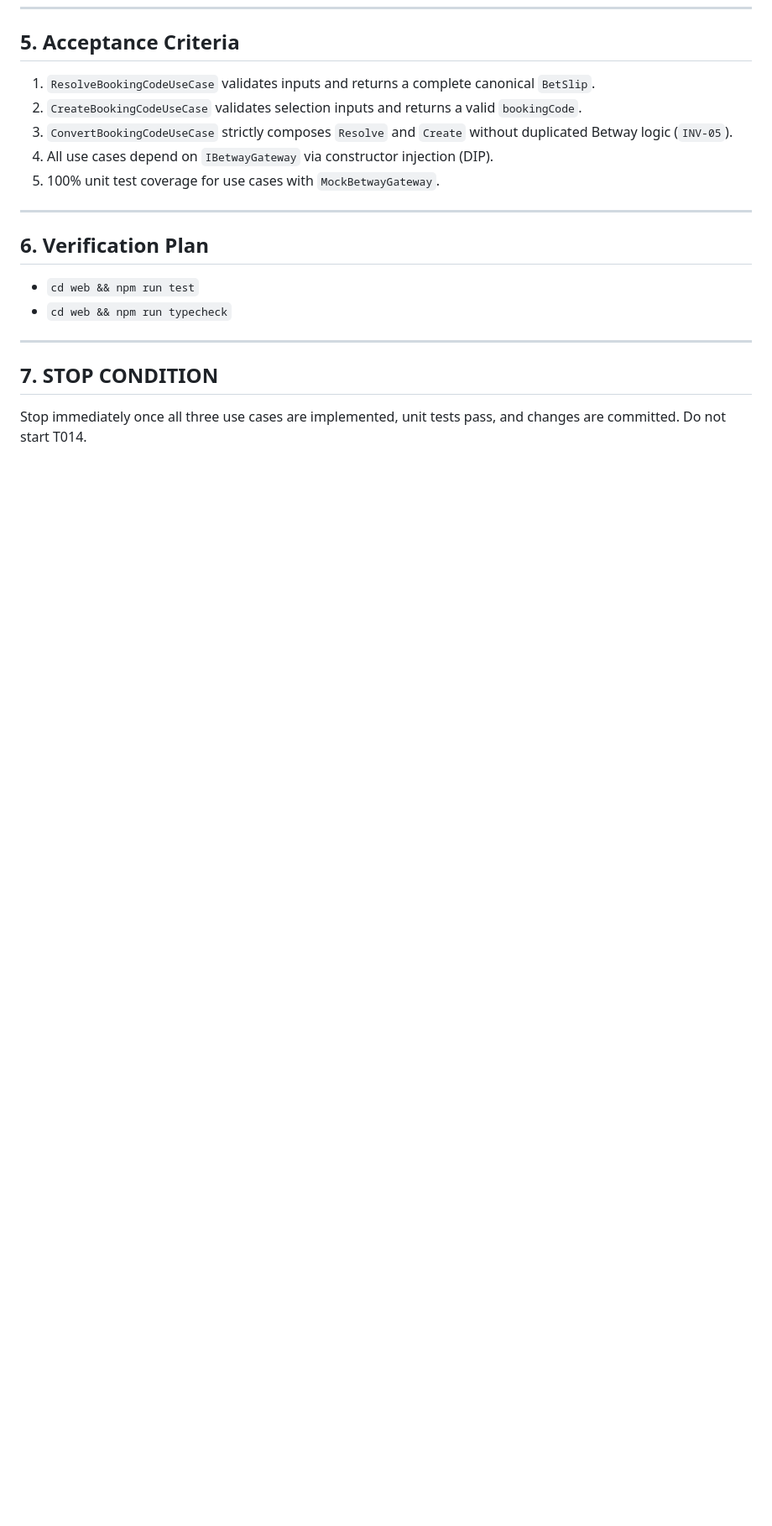
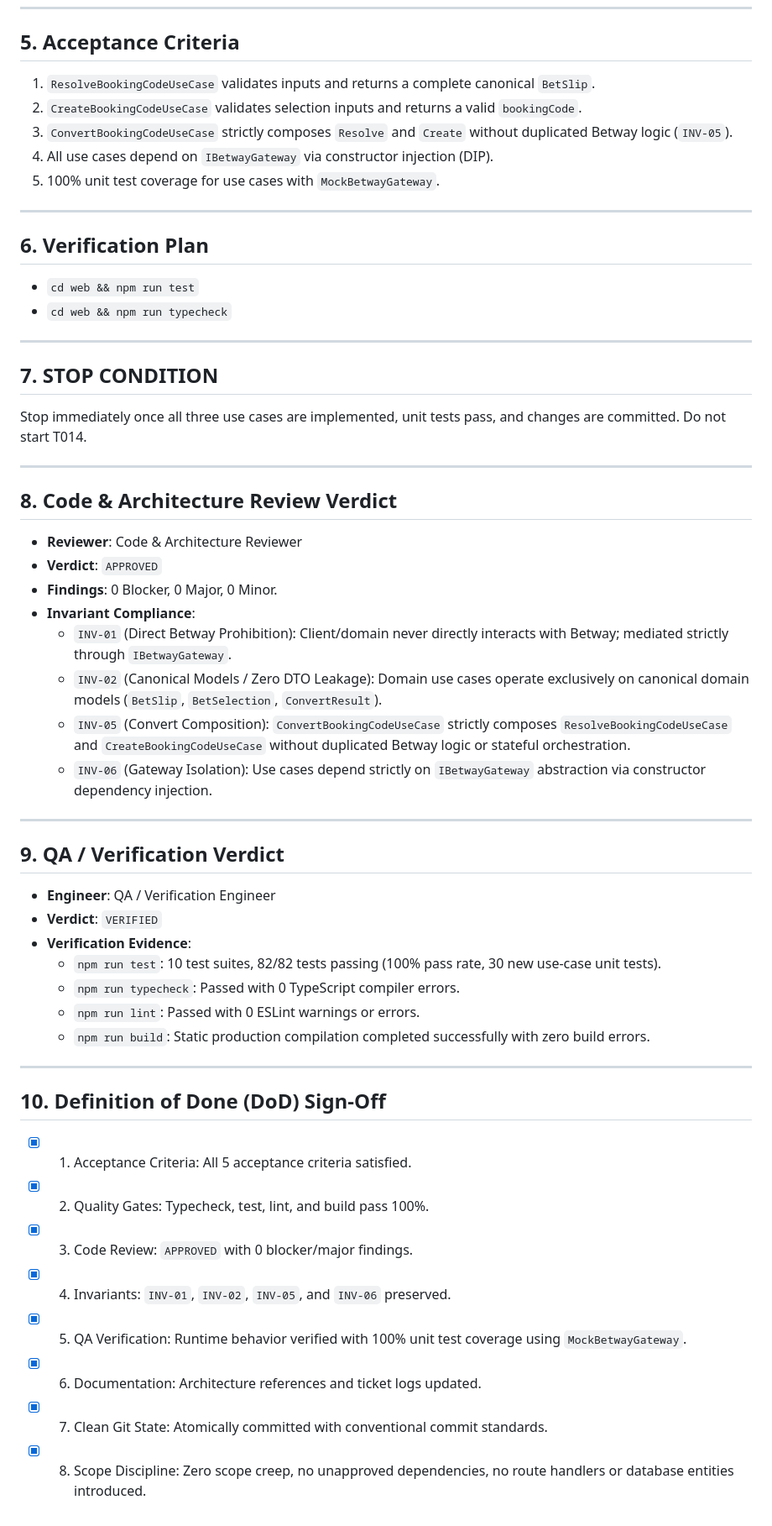
Before and after one commit to myasnikoviv/BETWAY_test, a Markdown page: tickets/done/T013-implement-application-use-cases.md, the part around one of its changes. Shown at 84% size. GitHub-like rendering; blank space fills up the shorter version.

```diff
--- a/tickets/active/T013-implement-application-use-cases.md
+++ b/tickets/done/T013-implement-application-use-cases.md
@@ -66,3 +66,41 @@ Implement the three core application use cases (`ResolveBookingCodeUseCase`, `Cr
 ## 7. STOP CONDITION
 
 Stop immediately once all three use cases are implemented, unit tests pass, and changes are committed. Do not start T014.
+
+---
+
+## 8. Code & Architecture Review Verdict
+
+* **Reviewer**: Code & Architecture Reviewer
+* **Verdict**: `APPROVED`
+* **Findings**: 0 Blocker, 0 Major, 0 Minor.
+* **Invariant Compliance**:
+  - `INV-01` (Direct Betway Prohibition): Client/domain never directly interacts with Betway; mediated strictly through `IBetwayGateway`.
+  - `INV-02` (Canonical Models / Zero DTO Leakage): Domain use cases operate exclusively on canonical domain models (`BetSlip`, `BetSelection`, `ConvertResult`).
+  - `INV-05` (Convert Composition): `ConvertBookingCodeUseCase` strictly composes `ResolveBookingCodeUseCase` and `CreateBookingCodeUseCase` without duplicated Betway logic or stateful orchestration.
+  - `INV-06` (Gateway Isolation): Use cases depend strictly on `IBetwayGateway` abstraction via constructor dependency injection.
+
+---
+
+## 9. QA / Verification Verdict
+
+* **Engineer**: QA / Verification Engineer
+* **Verdict**: `VERIFIED`
+* **Verification Evidence**:
+  - `npm run test`: 10 test suites, 82/82 tests passing (100% pass rate, 30 new use-case unit tests).
+  - `npm run typecheck`: Passed with 0 TypeScript compiler errors.
+  - `npm run lint`: Passed with 0 ESLint warnings or errors.
+  - `npm run build`: Static production compilation completed successfully with zero build errors.
+
+---
+
+## 10. Definition of Done (DoD) Sign-Off
+
+- [x] 1. Acceptance Criteria: All 5 acceptance criteria satisfied.
+- [x] 2. Quality Gates: Typecheck, test, lint, and build pass 100%.
+- [x] 3. Code Review: `APPROVED` with 0 blocker/major findings.
+- [x] 4. Invariants: `INV-01`, `INV-02`, `INV-05`, and `INV-06` preserved.
+- [x] 5. QA Verification: Runtime behavior verified with 100% unit test coverage using `MockBetwayGateway`.
+- [x] 6. Documentation: Architecture references and ticket logs updated.
+- [x] 7. Clean Git State: Atomically committed with conventional commit standards.
+- [x] 8. Scope Discipline: Zero scope creep, no unapproved dependencies, no route handlers or database entities introduced.
```
Also changed, not shown: other parts of tickets/done/T013-implement-application-use-cases.md (+1 -1 lines), tickets/README.md (+2 -2 lines).
